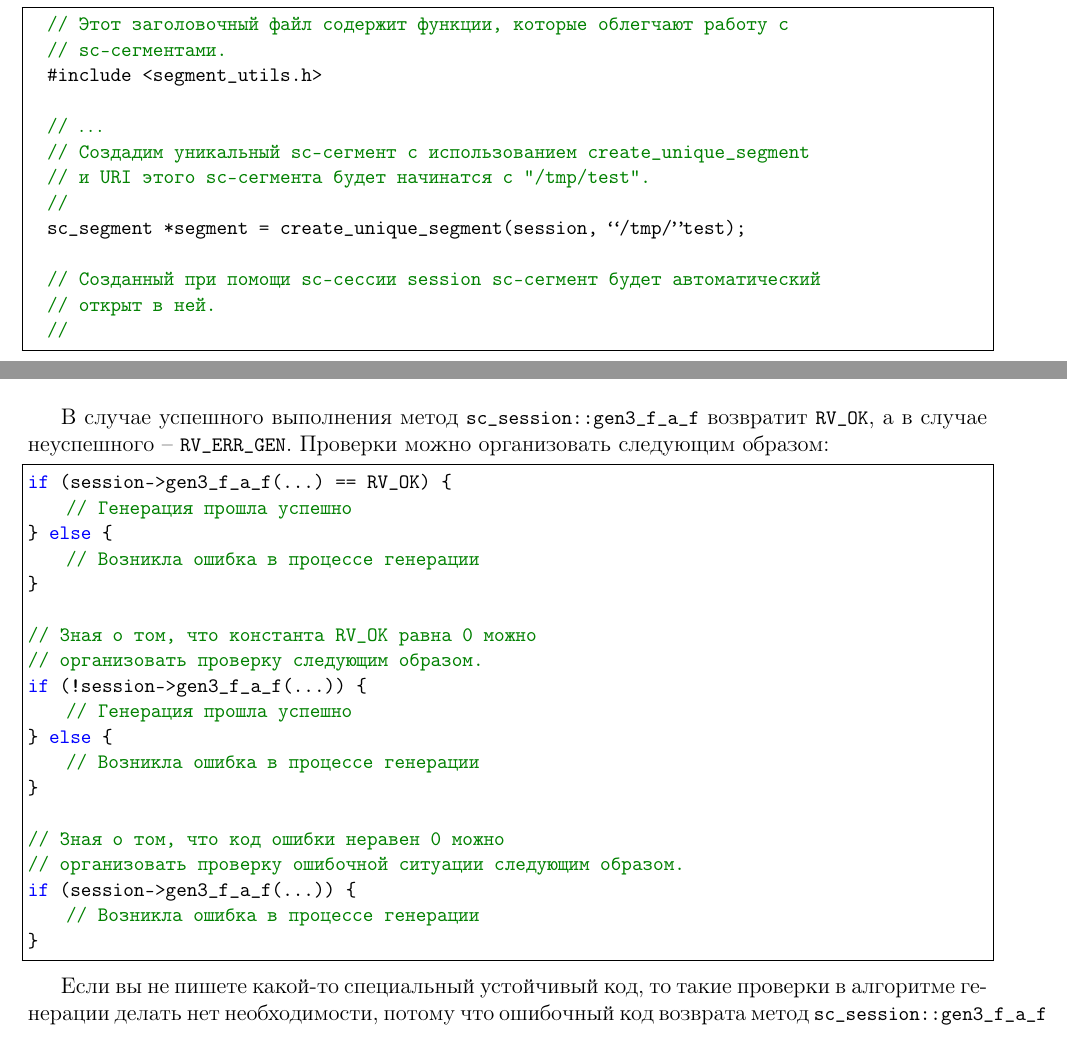
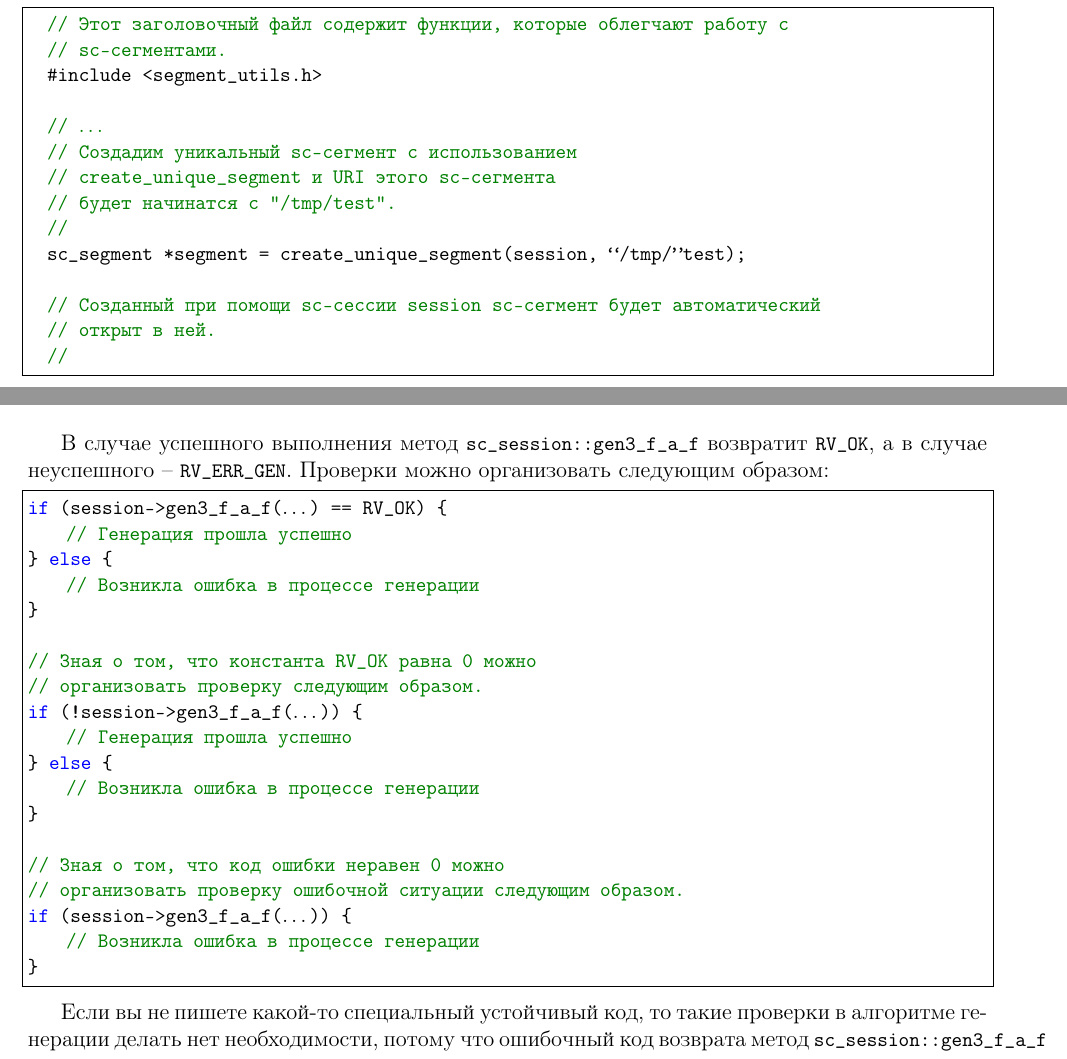
Before and after one commit to laz2/ai_rr, a LaTeX document (main.tex, which reads chap4_libsc.tex): two parts of pages 53 and 59 of 99, joined at a grey line, cut so that both start at the same text. Compiled offline with pdfLaTeX.

Commit message:
fix warnings

```diff
--- a/chap4_libsc.tex
+++ b/chap4_libsc.tex
@@ -303,8 +303,9 @@ sc-памяти:
   #include <segment_utils.h>
 
   // $\dots$
-  // Создадим уникальный sc-сегмент с использованием \verb|create_unique_segment|
-  // и URI этого sc-сегмента будет начинатся с "/tmp/test".
+  // Создадим уникальный sc-сегмент с использованием
+  // \verb|create_unique_segment| и URI этого sc-сегмента
+  // будет начинатся с "/tmp/test".
   //
   sc_segment *segment = create_unique_segment(session, “/tmp/test”);
 
@@ -716,7 +717,7 @@ session->gen3_f_a_f(
 возвратит \lstinline|RV_OK|, а в случае неуспешного –
 \lstinline|RV_ERR_GEN|. Проверки можно организовать следующим образом:
 \begin{lstlisting}[texcl]
-if (session->gen3_f_a_f(...) == RV_OK) {
+if (session->gen3_f_a_f(%$\dots$%) == RV_OK) {
     // Генерация прошла успешно
 } else {
     // Возникла ошибка в процессе генерации
@@ -724,7 +725,7 @@ if (session->gen3_f_a_f(...) == RV_OK) {
 
 // Зная о том, что константа RV\_OK равна 0 можно
 // организовать проверку следующим образом.
-if (!session->gen3_f_a_f(...)) {
+if (!session->gen3_f_a_f(%$\dots$%)) {
     // Генерация прошла успешно
 } else {
     // Возникла ошибка в процессе генерации
@@ -732,7 +733,7 @@ if (!session->gen3_f_a_f(...)) {
 
 // Зная о том, что код ошибки неравен 0 можно
 // организовать проверку ошибочной ситуации следующим образом.
-if (session->gen3_f_a_f(...)) {
+if (session->gen3_f_a_f(%$\dots$%)) {
     // Возникла ошибка в процессе генерации
 }
 \end{lstlisting}
--- a/main.tex
+++ b/main.tex
@@ -38,7 +38,8 @@
   columns=fullflexible,
   frame=single,
   escapechar=\%,
-  extendedchars=\false
+  extendedchars=\false,
+  mathescape=\true
 }
 
 \newcommand{\HRule}{\rule{\linewidth}{0.5mm}}
```
Also changed, not shown: chap4_libsc.tex (7 more changed lines). Lines whose indentation alone changed are shown as unchanged.
